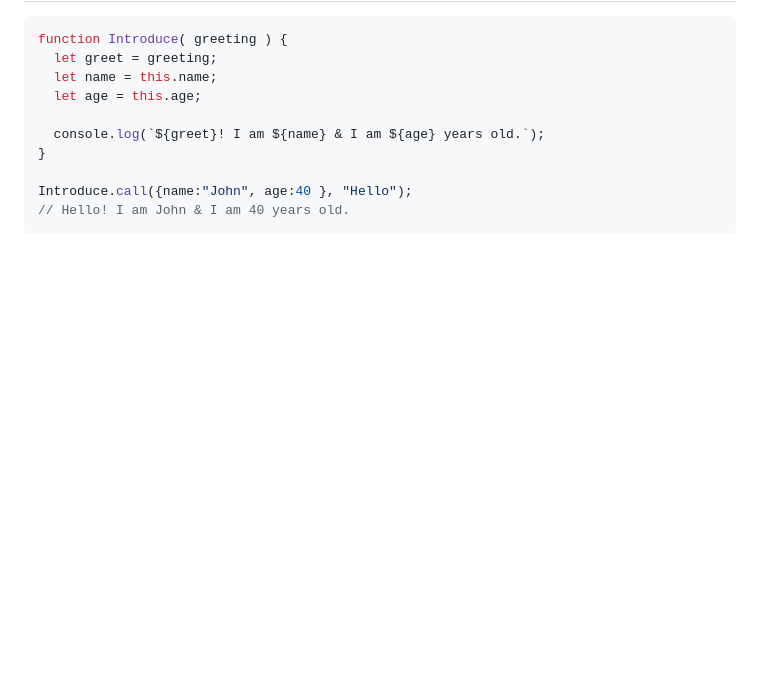
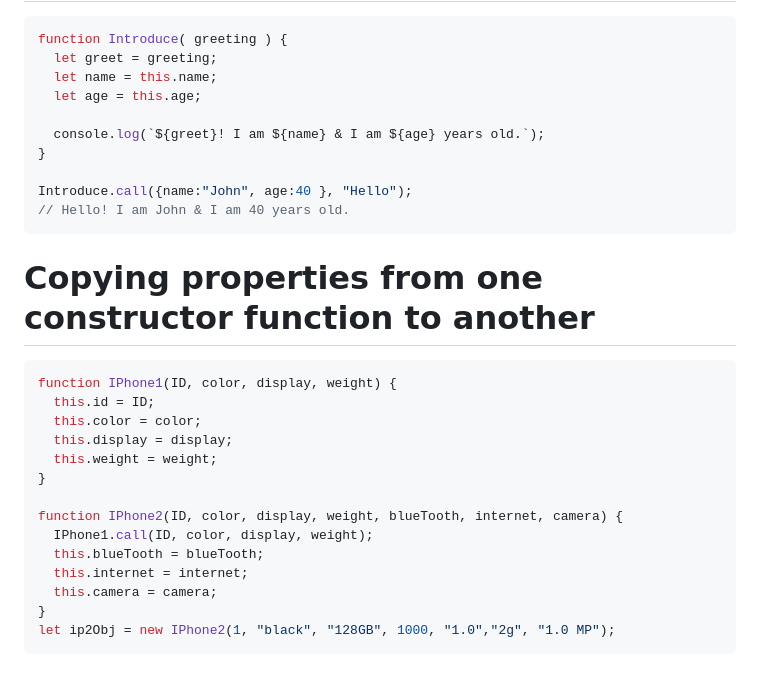
Before and after one commit to Amarjeet5822/JavaScript_Learning, a Markdown page: Object Method_This/oopConcept.md, the part around the change. Rendered like a GitHub page; blank space fills up the shorter version.

Commit message:
copy one constructor function to another

````diff
--- a/Object Method_This/oopConcept.md
+++ b/Object Method_This/oopConcept.md
@@ -176,3 +176,20 @@ function Introduce( greeting ) {
 Introduce.call({name:"John", age:40 }, "Hello");
 // Hello! I am John & I am 40 years old.
 ```
+# Copying properties from one constructor function to another
+```js
+function IPhone1(ID, color, display, weight) {
+  this.id = ID;
+  this.color = color;
+  this.display = display;
+  this.weight = weight;
+}
+
+function IPhone2(ID, color, display, weight, blueTooth, internet, camera) {
+  IPhone1.call(ID, color, display, weight);
+  this.blueTooth = blueTooth;
+  this.internet = internet;
+  this.camera = camera;
+}
+let ip2Obj = new IPhone2(1, "black", "128GB", 1000, "1.0","2g", "1.0 MP");
+```
````
